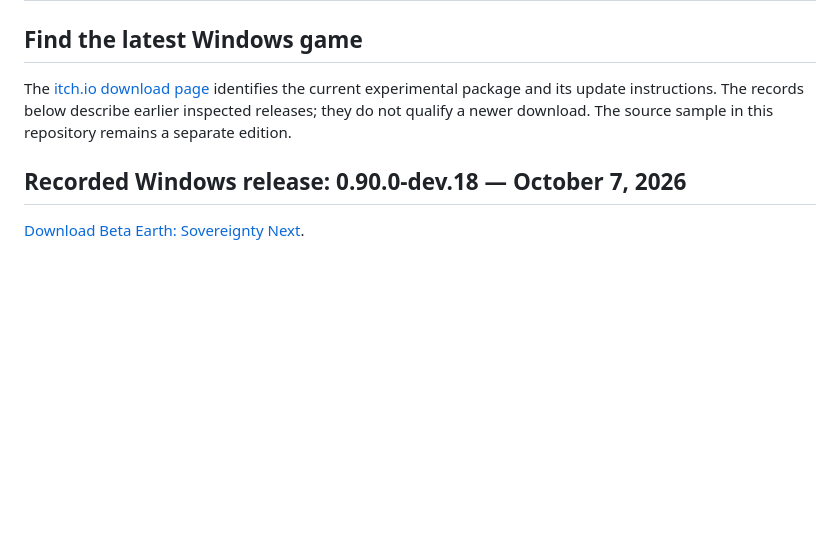
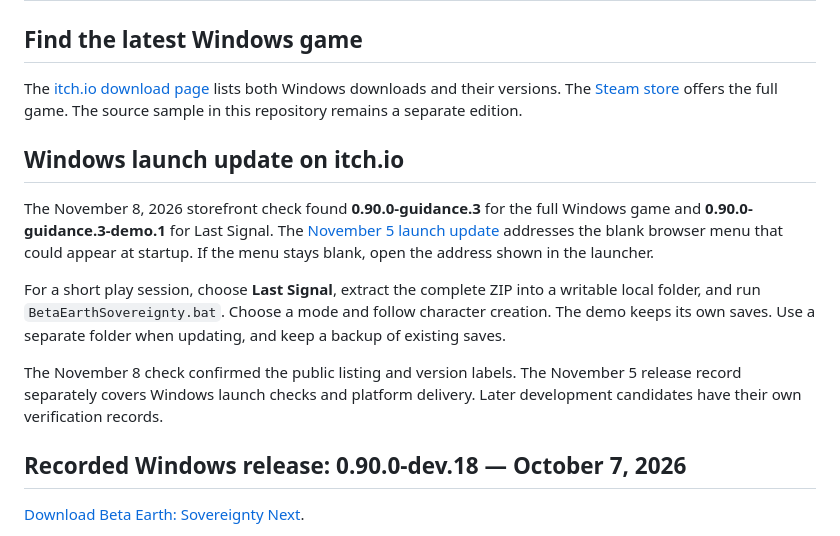
Before and after one commit to Jnapier2/beta-earth, a Markdown page: docs/PUBLIC_RELEASES.md, the part around the change. Drawn GitHub-style; blank space fills up the shorter version.

```diff
--- a/docs/PUBLIC_RELEASES.md
+++ b/docs/PUBLIC_RELEASES.md
@@ -2,7 +2,15 @@
 
 ## Find the latest Windows game
 
-The [itch.io download page](https://zappytap.itch.io/beta-earth-sovereignty-next) identifies the current experimental package and its update instructions. The records below describe earlier inspected releases; they do not qualify a newer download. The source sample in this repository remains a separate edition.
+The [itch.io download page](https://zappytap.itch.io/beta-earth-sovereignty-next) lists both Windows downloads and their versions. The [Steam store](https://store.steampowered.com/app/5114130/) offers the full game. The source sample in this repository remains a separate edition.
+
+## Windows launch update on itch.io
+
+The November 8, 2026 storefront check found **0.90.0-guidance.3** for the full Windows game and **0.90.0-guidance.3-demo.1** for Last Signal. The [November 5 launch update](https://zappytap.itch.io/beta-earth-sovereignty-next/devlog/1756356/windows-launch-fix) addresses the blank browser menu that could appear at startup. If the menu stays blank, open the address shown in the launcher.
+
+For a short play session, choose **Last Signal**, extract the complete ZIP into a writable local folder, and run `BetaEarthSovereignty.bat`. Choose a mode and follow character creation. The demo keeps its own saves. Use a separate folder when updating, and keep a backup of existing saves.
+
+The November 8 check confirmed the public listing and version labels. The November 5 release record separately covers Windows launch checks and platform delivery. Later development candidates have their own verification records.
 
 ## Recorded Windows release: 0.90.0-dev.18 — October 7, 2026
 
```
Also changed, not shown: README.md (+2 -2 lines).
